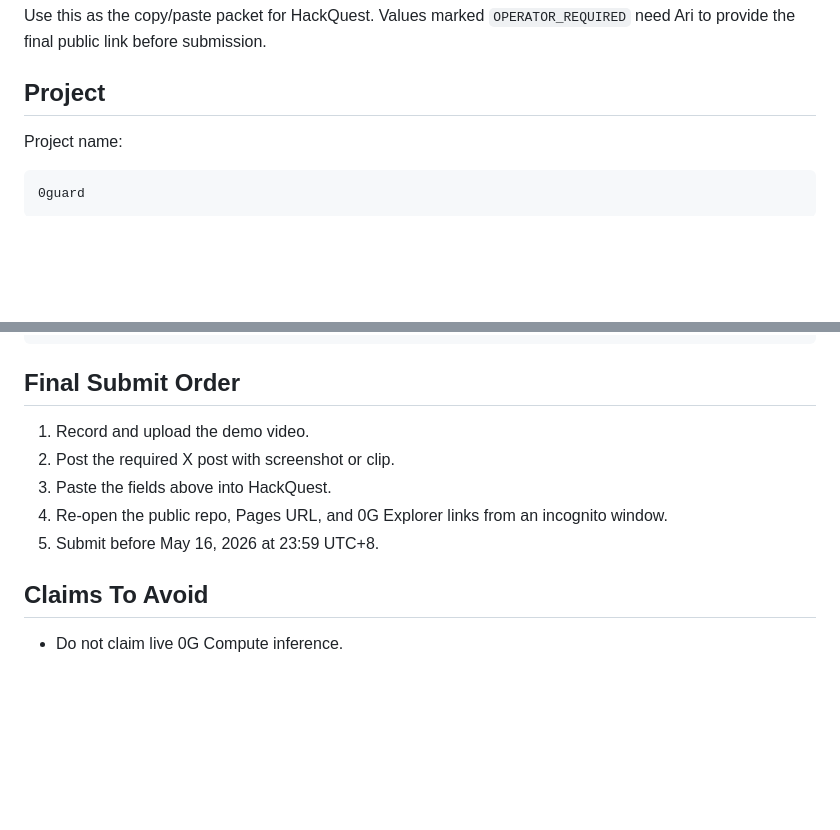
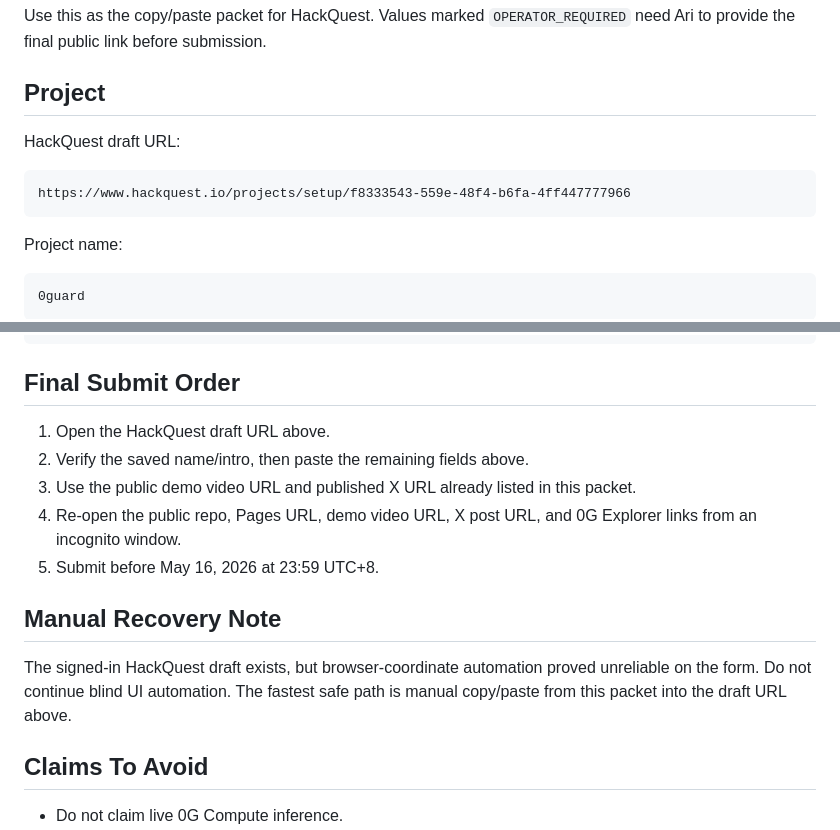
Before and after one commit to arigatoexpress/0g-hack-guard, a Markdown page: docs/hackathon-0g/submission-form-fields.md, 2 parts joined by grey strips. Rendered like a GitHub page; blank space fills up the shorter version.

Commit message:
docs: record HackQuest draft recovery path

````diff
--- a/docs/hackathon-0g/submission-form-fields.md
+++ b/docs/hackathon-0g/submission-form-fields.md
@@ -7,6 +7,12 @@ Use this as the copy/paste packet for HackQuest. Values marked
 submission.
 
 ## Project
+
+HackQuest draft URL:
+
+```text
+https://www.hackquest.io/projects/setup/f8333543-559e-48f4-b6fa-4ff447777966
+```
 
 Project name:
 
@@ -165,11 +171,17 @@ Readiness audit:
 
 ## Final Submit Order
 
-1. Record and upload the demo video.
-2. Post the required X post with screenshot or clip.
-3. Paste the fields above into HackQuest.
-4. Re-open the public repo, Pages URL, and 0G Explorer links from an incognito window.
+1. Open the HackQuest draft URL above.
+2. Verify the saved name/intro, then paste the remaining fields above.
+3. Use the public demo video URL and published X URL already listed in this packet.
+4. Re-open the public repo, Pages URL, demo video URL, X post URL, and 0G Explorer links from an incognito window.
 5. Submit before May 16, 2026 at 23:59 UTC+8.
+
+## Manual Recovery Note
+
+The signed-in HackQuest draft exists, but browser-coordinate automation proved
+unreliable on the form. Do not continue blind UI automation. The fastest safe
+path is manual copy/paste from this packet into the draft URL above.
 
 ## Claims To Avoid
 
````
Also changed, not shown: docs/hackathon-0g/final-submission-checklist.md (+13 -5 lines).
